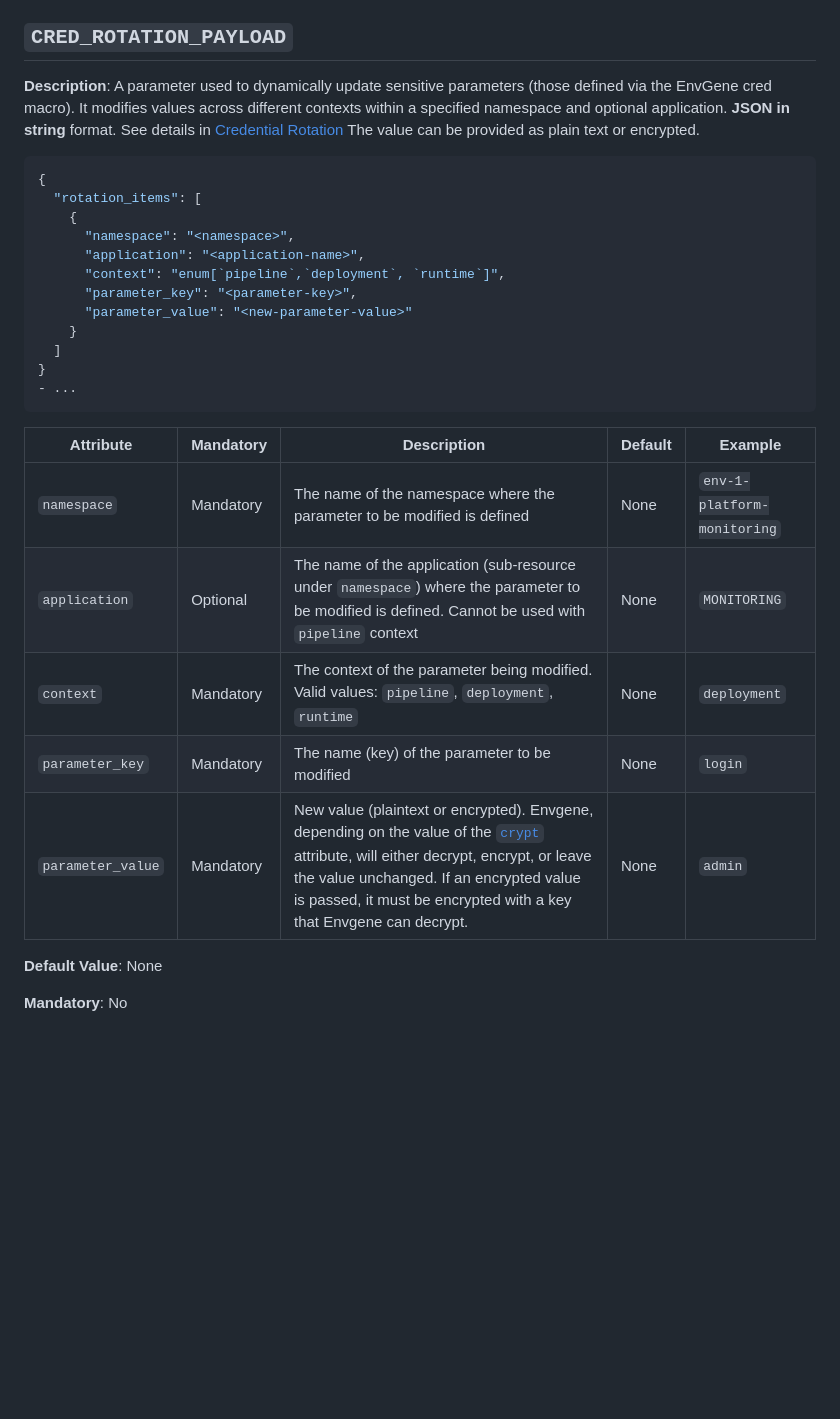
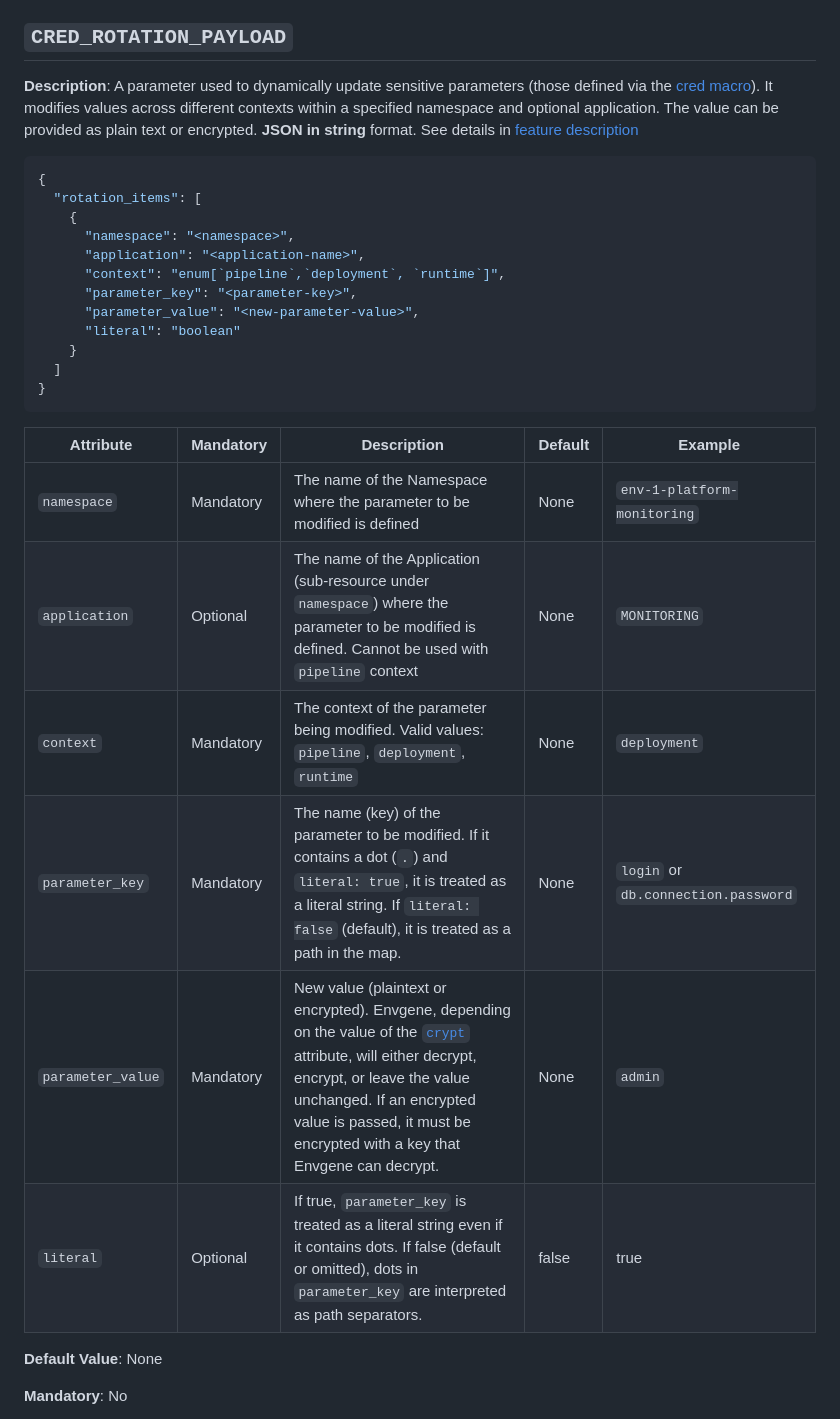
Before and after one commit to tesmarishy/qubership-envgene, a Markdown page: docs/instance-pipeline-parameters.md, the part around the change printed below. GitHub-like rendering; blank space fills up the shorter version.

````diff
--- a/docs/instance-pipeline-parameters.md
+++ b/docs/instance-pipeline-parameters.md
@@ -323,8 +324,7 @@ See details in [SD processing](/docs/sd-processing.md)
 
 ## `CRED_ROTATION_PAYLOAD`
 
-**Description**: A parameter used to dynamically update sensitive parameters (those defined via the EnvGene cred macro). It modifies values across different contexts within a specified namespace and optional application. **JSON in string** format. See details in [Credential Rotation](/docs/cred-rotation.md)
-The value can be provided as plain text or encrypted.
+**Description**: A parameter used to dynamically update sensitive parameters (those defined via the [cred macro](/docs/template-macros.md#credential-macros)). It modifies values across different contexts within a specified namespace and optional application. The value can be provided as plain text or encrypted. **JSON in string** format. See details in [feature description](/docs/features/cred-rotation.md)
 
 ```json
 {
@@ -334,20 +334,21 @@ The value can be provided as plain text or encrypted.
       "application": "<application-name>",
       "context": "enum[`pipeline`,`deployment`, `runtime`]",
       "parameter_key": "<parameter-key>",
-      "parameter_value": "<new-parameter-value>"
+      "parameter_value": "<new-parameter-value>",
+      "literal": "boolean"
     }
   ]
 }
-- ...
 ```
 
-| Attribute | Mandatory | Description | Default | Example |
-|---|---|---|---|---|
-| `namespace` | Mandatory | The name of the namespace where the parameter to be modified is defined | None | `env-1-platform-monitoring` |
-| `application` | Optional | The name of the application (sub-resource under `namespace`) where the parameter to be modified is defined. Cannot be used with `pipeline` context | None | `MONITORING` |
-| `context` | Mandatory | The context of the parameter being modified. Valid values: `pipeline`, `deployment`, `runtime` | None | `deployment` |
-| `parameter_key` | Mandatory | The name (key) of the parameter to be modified | None | `login` |
-| `parameter_value` | Mandatory | New value (plaintext or encrypted). Envgene, depending on the value of the [`crypt`](/docs/envgene-configs.md#configyml) attribute, will either decrypt, encrypt, or leave the value unchanged. If an encrypted value is passed, it must be encrypted with a key that Envgene can decrypt. | None | `admin`|
+| Attribute         | Mandatory | Description                                                                                                                                                                                                 | Default | Example |
+|-------------------|-----------|-------------------------------------------------------------------------------------------------------------------------------------------------------------------------------------------------------------|---------|---------|
+| `namespace`       | Mandatory | The name of the Namespace where the parameter to be modified is defined                                                                                               | None    | `env-1-platform-monitoring` |
+| `application`     | Optional  | The name of the Application (sub-resource under `namespace`) where the parameter to be modified is defined. Cannot be used with `pipeline` context                   | None    | `MONITORING` |
+| `context`         | Mandatory | The context of the parameter being modified. Valid values: `pipeline`, `deployment`, `runtime`                                                                       | None    | `deployment` |
+| `parameter_key`   | Mandatory | The name (key) of the parameter to be modified. If it contains a dot (`.`) and `literal: true`, it is treated as a literal string. If `literal: false` (default), it is treated as a path in the map. | None    | `login` or `db.connection.password` |
+| `parameter_value` | Mandatory | New value (plaintext or encrypted). Envgene, depending on the value of the [`crypt`](/docs/envgene-configs.md#configyml) attribute, will either decrypt, encrypt, or leave the value unchanged. If an encrypted value is passed, it must be encrypted with a key that Envgene can decrypt. | None    | `admin` |
+| `literal`         | Optional  | If true, `parameter_key` is treated as a literal string even if it contains dots. If false (default or omitted), dots in `parameter_key` are interpreted as path separators.   | false   | true |
 
 **Default Value**: None
 
````
Also changed, not shown: other parts of docs/instance-pipeline-parameters.md (+53 -11 lines), docs/features/cred-rotation.md (+25 -23 lines).
